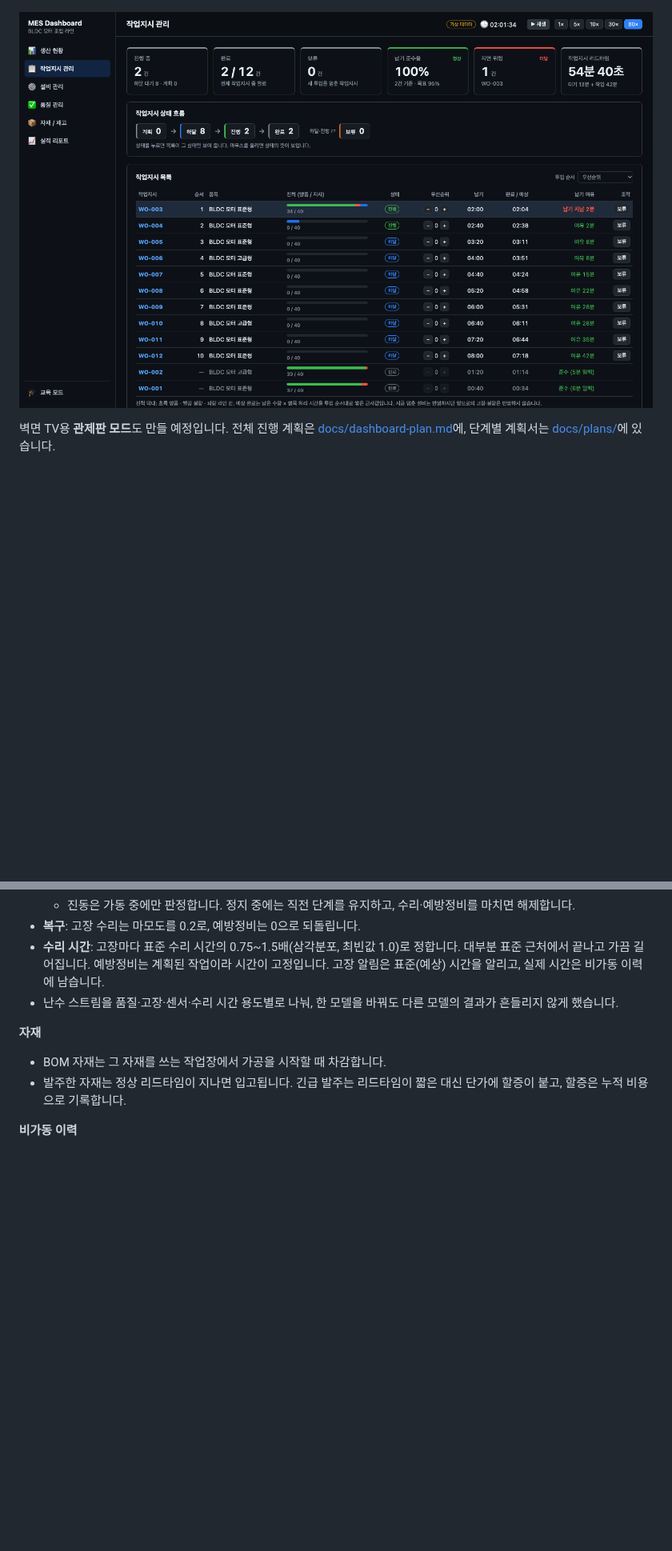
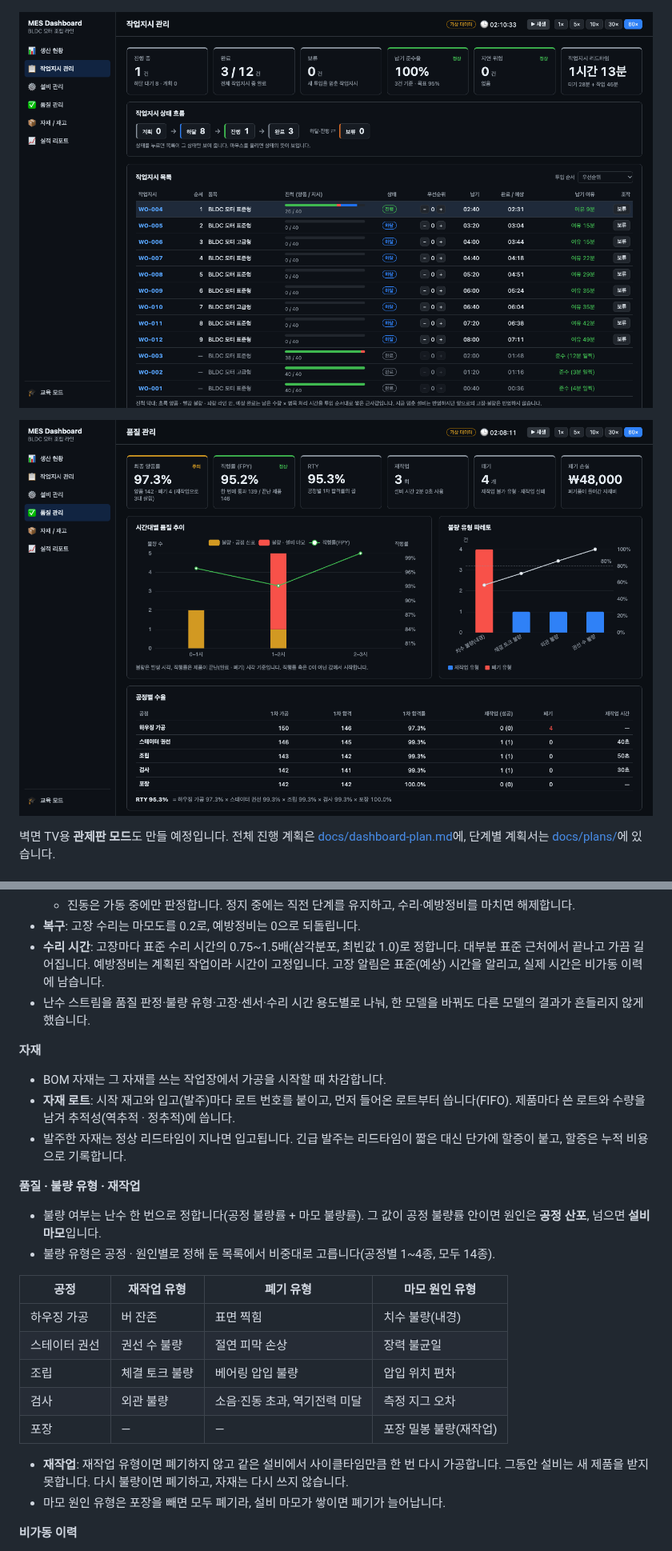
Before and after one commit to popcorn0125/mes-study, a Markdown page: README.md, 2 parts joined by grey strips. Shown at 80% size. Drawn GitHub-style; pictures changed too: docs/images/dashboard-quality.png (added), docs/images/dashboard-work-orders.png; blank space fills up the shorter version.

Commit message:
docs: 4단계 결과를 README와 계획서에 기록, 작업지시 관리 스크린샷 갱신
Co-Authored-By: Claude Opus 5.5 <noreply@anthropic.com>

```diff
--- a/README.md
+++ b/README.md
@@ -24,7 +24,9 @@ MES 기능 단위로 페이지를 나눴습니다. 모든 페이지는 같은
 
 ![설비 관리 — CNC 고장 중(경과 시간 · 예상 시간), 비가동 파레토에서 공급 대기(라인 손실)가 가장 큰 모습](docs/images/dashboard-equipment.png)
 
-![작업지시 관리 — CNC 고장 직후 WO-003이 납기를 넘기고, 뒤 작업지시들의 예상 완료와 납기 여유가 줄어든 모습](docs/images/dashboard-work-orders.png)
+![작업지시 관리 — CNC 고장 중, 투입 순서대로 쌓은 작업지시별 예상 완료와 납기 여유](docs/images/dashboard-work-orders.png)
+
+![품질 관리 — CNC 마모가 쌓인 1~2시 구간에 치수 불량(설비 마모)이 늘고 직행률이 떨어진 모습](docs/images/dashboard-quality.png)
 
 벽면 TV용 **관제판 모드**도 만들 예정입니다. 전체 진행 계획은 [docs/dashboard-plan.md](docs/dashboard-plan.md)에, 단계별 계획서는 [docs/plans/](docs/plans/)에 있습니다.
 
@@ -197,12 +200,29 @@ CNC는 마모가 빨라서, 자유 체험에서는 약 1시간 12분에 진동
   - 진동은 가동 중에만 판정합니다. 정지 중에는 직전 단계를 유지하고, 수리·예방정비를 마치면 해제합니다.
 - **복구**: 고장 수리는 마모도를 0.2로, 예방정비는 0으로 되돌립니다.
 - **수리 시간**: 고장마다 표준 수리 시간의 0.75~1.5배(삼각분포, 최빈값 1.0)로 정합니다. 대부분 표준 근처에서 끝나고 가끔 길어집니다. 예방정비는 계획된 작업이라 시간이 고정입니다. 고장 알림은 표준(예상) 시간을 알리고, 실제 시간은 비가동 이력에 남습니다.
-- 난수 스트림을 품질·고장·센서·수리 시간 용도별로 나눠, 한 모델을 바꿔도 다른 모델의 결과가 흔들리지 않게 했습니다.
+- 난수 스트림을 품질 판정·불량 유형·고장·센서·수리 시간 용도별로 나눠, 한 모델을 바꿔도 다른 모델의 결과가 흔들리지 않게 했습니다.
 
 **자재**
 
 - BOM 자재는 그 자재를 쓰는 작업장에서 가공을 시작할 때 차감합니다.
+- **자재 로트**: 시작 재고와 입고(발주)마다 로트 번호를 붙이고, 먼저 들어온 로트부터 씁니다(FIFO). 제품마다 쓴 로트와 수량을 남겨 추적성(역추적 · 정추적)에 씁니다.
 - 발주한 자재는 정상 리드타임이 지나면 입고됩니다. 긴급 발주는 리드타임이 짧은 대신 단가에 할증이 붙고, 할증은 누적 비용으로 기록합니다.
+
+**품질 · 불량 유형 · 재작업**
+
+- 불량 여부는 난수 한 번으로 정합니다(공정 불량률 + 마모 불량률). 그 값이 공정 불량률 안이면 원인은 **공정 산포**, 넘으면 **설비 마모**입니다.
+- 불량 유형은 공정 · 원인별로 정해 둔 목록에서 비중대로 고릅니다(공정별 1~4종, 모두 14종).
+
+| 공정 | 재작업 유형 | 폐기 유형 | 마모 원인 유형 |
+|---|---|---|---|
+| 하우징 가공 | 버 잔존 | 표면 찍힘 | 치수 불량(내경) |
+| 스테이터 권선 | 권선 수 불량 | 절연 피막 손상 | 장력 불균일 |
+| 조립 | 체결 토크 불량 | 베어링 압입 불량 | 압입 위치 편차 |
+| 검사 | 외관 불량 | 소음·진동 초과, 역기전력 미달 | 측정 지그 오차 |
+| 포장 | — | — | 포장 밀봉 불량(재작업) |
+
+- **재작업**: 재작업 유형이면 폐기하지 않고 같은 설비에서 사이클타임만큼 한 번 다시 가공합니다. 그동안 설비는 새 제품을 받지 못합니다. 다시 불량이면 폐기하고, 자재는 다시 쓰지 않습니다.
+- 마모 원인 유형은 포장을 빼면 모두 폐기라, 설비 마모가 쌓이면 폐기가 늘어납니다.
 
 **비가동 이력**
 
```
Also changed, not shown: other parts of README.md (+9 -6 lines), docs/plans/phase4-quality-management.md (+16 -9 lines).
